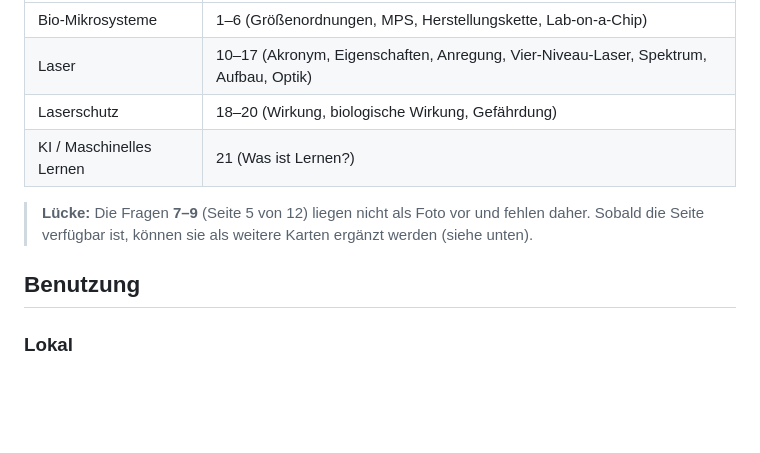
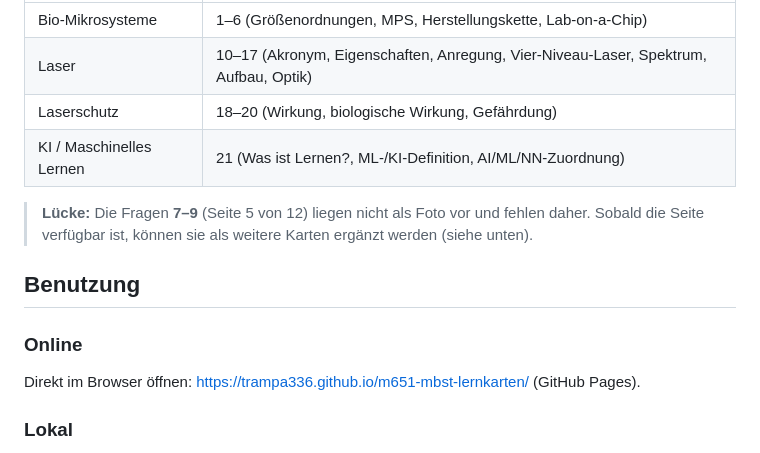
Before and after one commit to Trampa336/m651-mbst-lernkarten, a Markdown page: README.md, the part around one of its changes. Drawn GitHub-style; blank space fills up the shorter version.

Commit message:
README: GitHub-Pages-Link ergänzen, KI-Inhalt aktualisieren
Co-Authored-By: Claude Opus 4.8 <noreply@anthropic.com>

```diff
--- a/README.md
+++ b/README.md
@@ -20,12 +22,15 @@ Drei Prüfungsbereiche der Altklausur:
 | Bio-Mikrosysteme | 1–6 (Größenordnungen, MPS, Herstellungskette, Lab-on-a-Chip) |
 | Laser | 10–17 (Akronym, Eigenschaften, Anregung, Vier-Niveau-Laser, Spektrum, Aufbau, Optik) |
 | Laserschutz | 18–20 (Wirkung, biologische Wirkung, Gefährdung) |
-| KI / Maschinelles Lernen | 21 (Was ist Lernen?) |
+| KI / Maschinelles Lernen | 21 (Was ist Lernen?, ML-/KI-Definition, AI/ML/NN-Zuordnung) |
 
 > **Lücke:** Die Fragen **7–9** (Seite 5 von 12) liegen nicht als Foto vor und fehlen daher.
 > Sobald die Seite verfügbar ist, können sie als weitere Karten ergänzt werden (siehe unten).
 
 ## Benutzung
+
+### Online
+Direkt im Browser öffnen: <https://trampa336.github.io/m651-mbst-lernkarten/> (GitHub Pages).
 
 ### Lokal
 `index.html` im Browser öffnen – oder, damit die Kartendaten (`fetch`) sauber geladen werden,
```
Also changed, not shown: other parts of README.md (+2 -0 lines).
